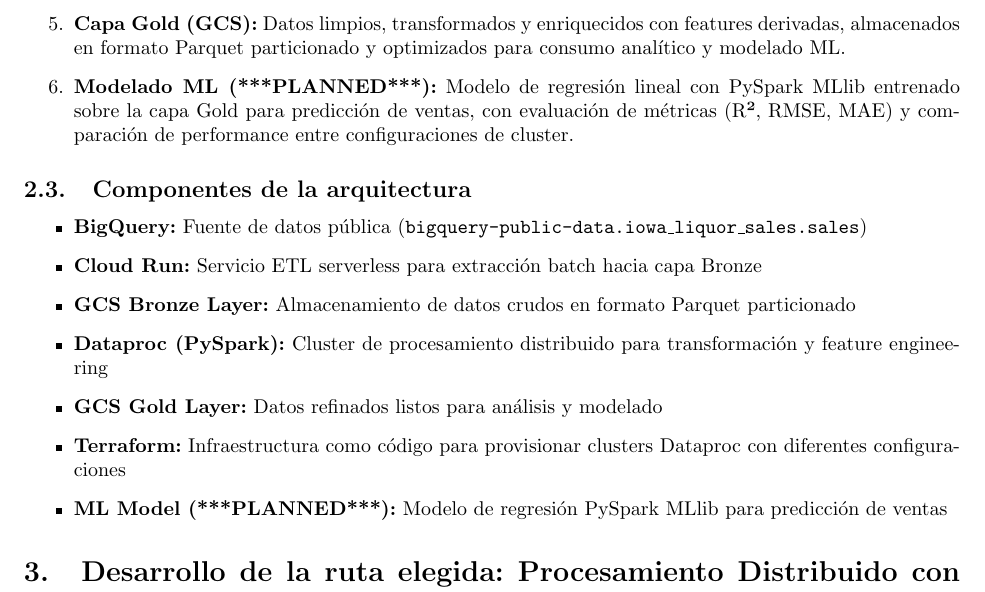
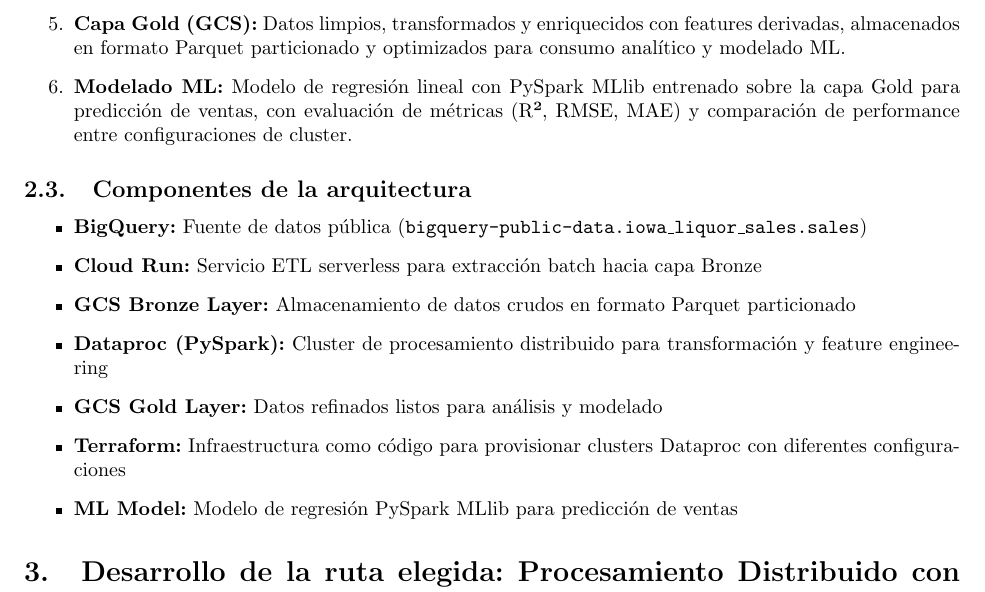
Before and after one commit to LuisGuillen03/ML-BigData, a LaTeX document (docs/src/main.tex): part of page 6 of 22, cut so that both start at the same text. Compiled offline with pdfLaTeX.

Commit message:
docs: Remove 'Planned' labels from ML model descriptions in main.tex to accurately reflect the current implementation status and enhance clarity.

```diff
--- a/docs/src/main.tex
+++ b/docs/src/main.tex
@@ -205,7 +205,7 @@
 
   \item \textbf{Capa Gold (GCS):} Datos limpios, transformados y enriquecidos con features derivadas, almacenados en formato Parquet particionado y optimizados para consumo analítico y modelado ML.
 
-  \item \textbf{Modelado ML (***PLANNED***):} Modelo de regresión lineal con PySpark MLlib entrenado sobre la capa Gold para predicción de ventas, con evaluación de métricas (R², RMSE, MAE) y comparación de performance entre configuraciones de cluster.
+  \item \textbf{Modelado ML:} Modelo de regresión lineal con PySpark MLlib entrenado sobre la capa Gold para predicción de ventas, con evaluación de métricas (R², RMSE, MAE) y comparación de performance entre configuraciones de cluster.
 \end{enumerate}
 
 \subsection{Componentes de la arquitectura}
@@ -217,7 +217,7 @@
   \item \textbf{Dataproc (PySpark):} Cluster de procesamiento distribuido para transformación y feature engineering
   \item \textbf{GCS Gold Layer:} Datos refinados listos para análisis y modelado
   \item \textbf{Terraform:} Infraestructura como código para provisionar clusters Dataproc con diferentes configuraciones
-  \item \textbf{ML Model (***PLANNED***):} Modelo de regresión PySpark MLlib para predicción de ventas
+  \item \textbf{ML Model:} Modelo de regresión PySpark MLlib para predicción de ventas
 \end{itemize}
 
 %%%%%%%%%%%%%%%%%%%%%%%%%%%%%%%%%%%%%%%%%%%%%%%%%%%%%%%%%%%%%%%%%%%%%%%%%%%%%%
```
Also changed, not shown: docs/src/main.tex (2 more changed lines), 1 other file.
